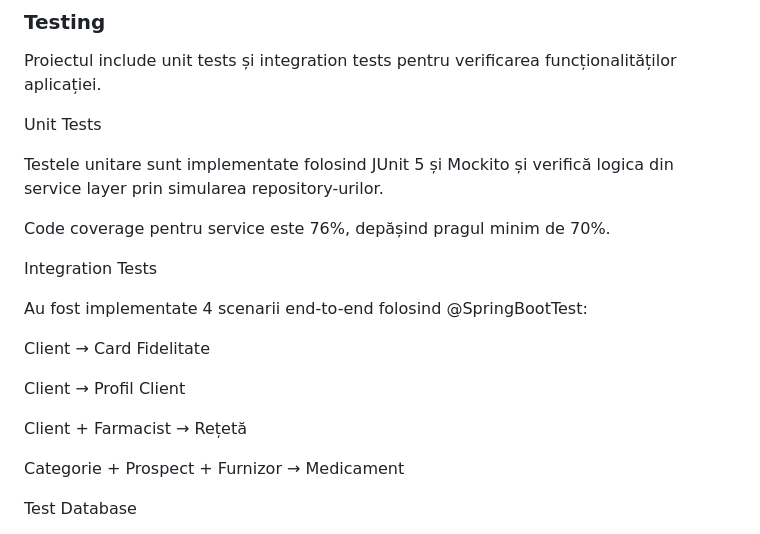
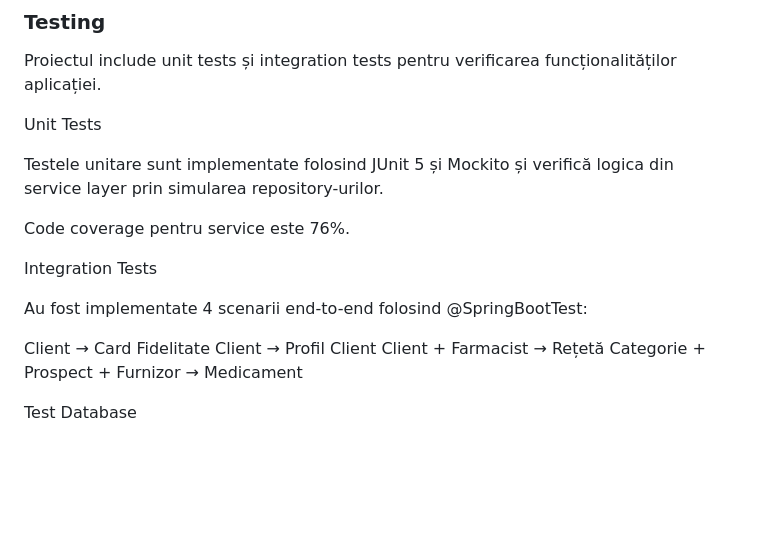
Before and after one commit to GeorgianaMatusoiu/awbd-proiect, a Markdown page: README.md, the part around the change. Rendered like a GitHub page; blank space fills up the shorter version.

Commit message:
Update code coverage statement in README
Removed the minimum threshold mention from code coverage statement.

```diff
--- a/README.md
+++ b/README.md
@@ -108,18 +108,15 @@ Unit Tests
 
 Testele unitare sunt implementate folosind JUnit 5 și Mockito și verifică logica din service layer prin simularea repository-urilor.
 
-Code coverage pentru service este 76%, depășind pragul minim de 70%.
+Code coverage pentru service este 76%.
 
 Integration Tests
 
 Au fost implementate 4 scenarii end-to-end folosind @SpringBootTest:
 
 Client → Card Fidelitate
-
 Client → Profil Client
-
 Client + Farmacist → Rețetă
-
 Categorie + Prospect + Furnizor → Medicament
 
 Test Database
```
